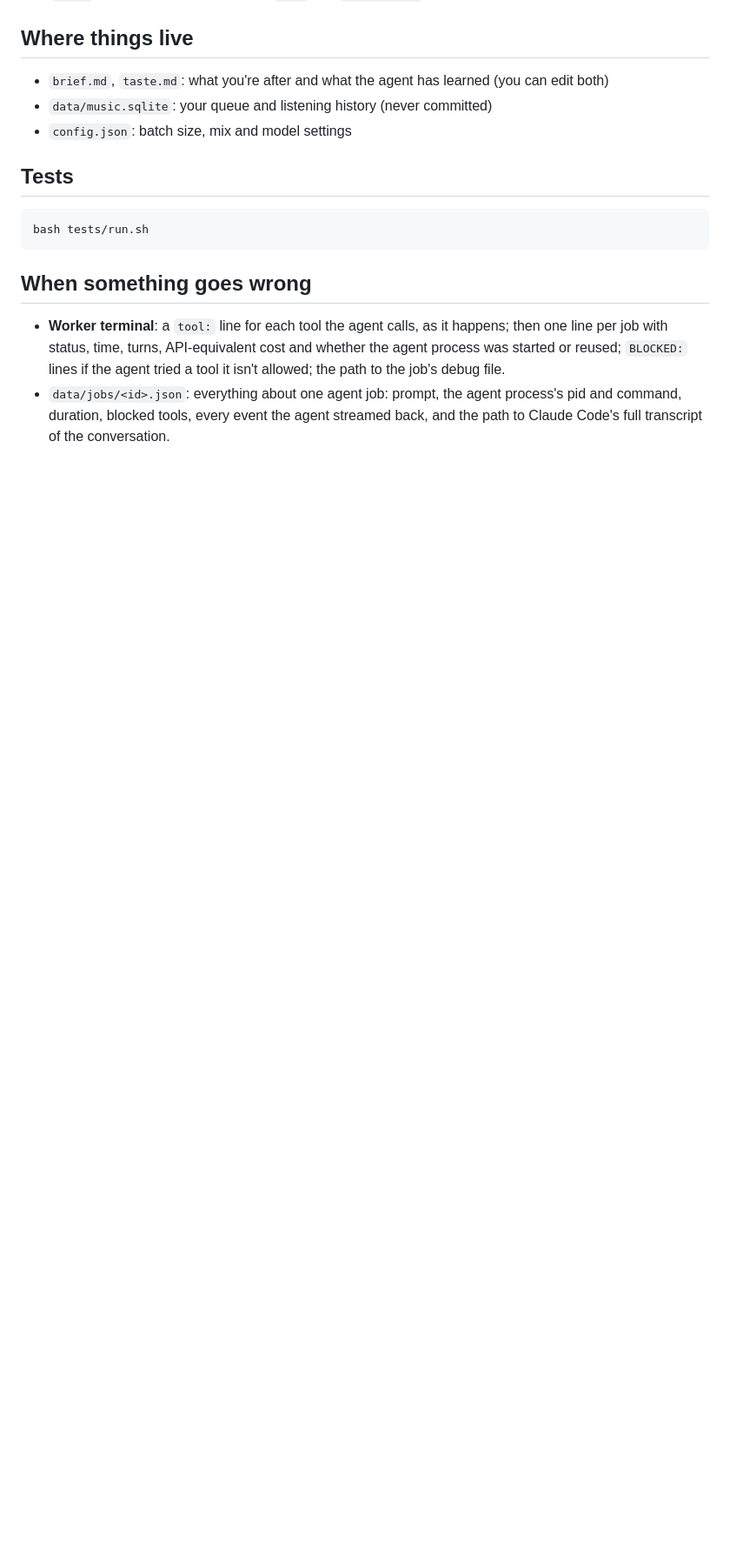
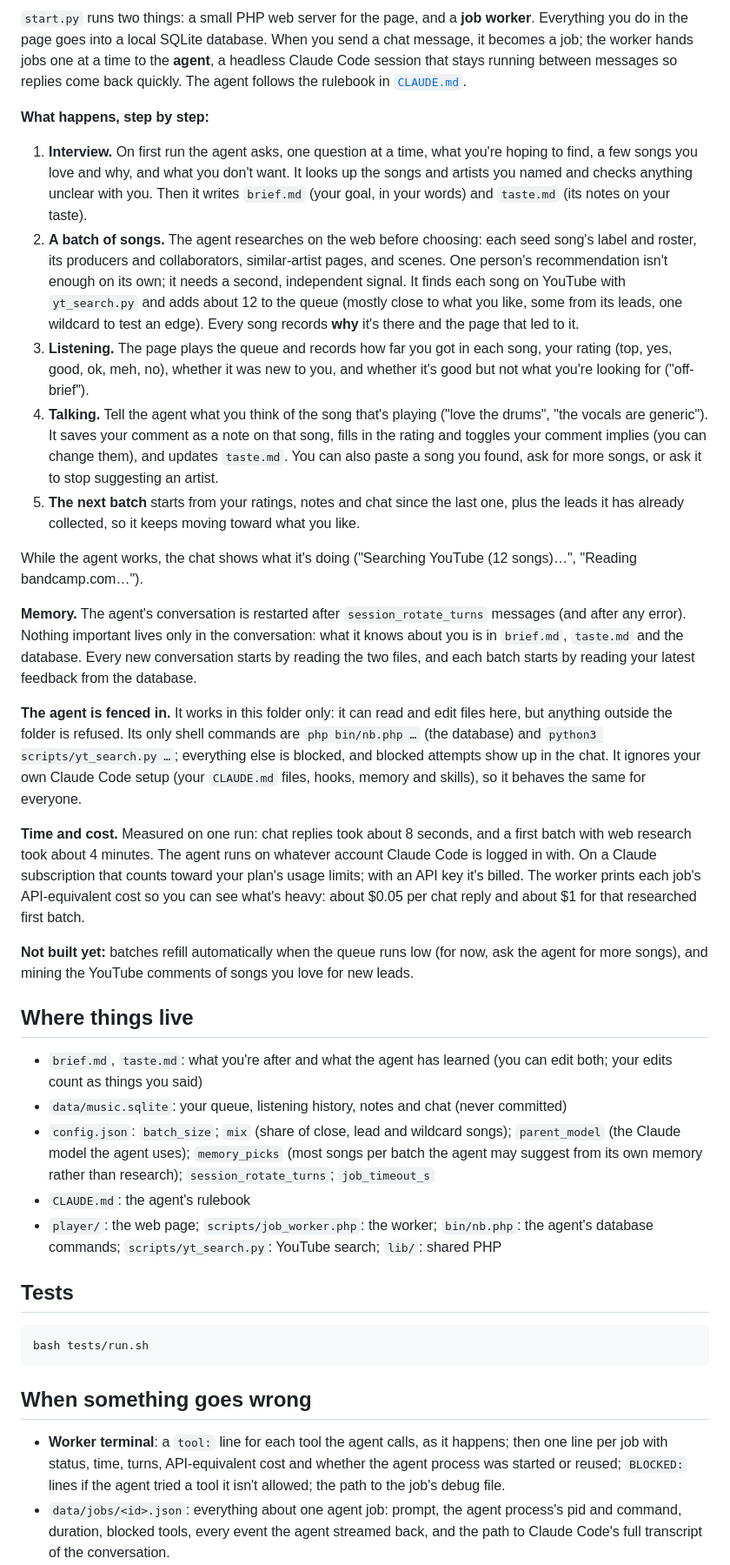
Before and after one commit to greg-randall/noize-buffet, a Markdown page: README.md, the part around one of its changes. Shown at 87% size. Drawn GitHub-style; blank space fills up the shorter version.

Commit message:
README: explain how it works (diagram, step by step, memory, sandboxing, time and cost)

```diff
--- a/README.md
+++ b/README.md
@@ -24,8 +38,30 @@ To start over from scratch, run `python3 start.py --reset`. It stops this folder
+`start.py` runs two things: a small PHP web server for the page, and a **job worker**. Everything you do in the page goes into a local SQLite database. When you send a chat message, it becomes a job; the worker hands jobs one at a time to the **agent**, a headless Claude Code session that stays running between messages so replies come back quickly. The agent follows the rulebook in [`CLAUDE.md`](CLAUDE.md).
+
+**What happens, step by step:**
+
+1. **Interview.** On first run the agent asks, one question at a time, what you're hoping to find, a few songs you love and why, and what you don't want. It looks up the songs and artists you named and checks anything unclear with you. Then it writes `brief.md` (your goal, in your words) and `taste.md` (its notes on your taste).
+2. **A batch of songs.** The agent researches on the web before choosing: each seed song's label and roster, its producers and collaborators, similar-artist pages, and scenes. One person's recommendation isn't enough on its own; it needs a second, independent signal. It finds each song on YouTube with `yt_search.py` and adds about 12 to the queue (mostly close to what you like, some from its leads, one wildcard to test an edge). Every song records **why** it's there and the page that led to it.
+3. **Listening.** The page plays the queue and records how far you got in each song, your rating (top, yes, good, ok, meh, no), whether it was new to you, and whether it's good but not what you're looking for ("off-brief").
+4. **Talking.** Tell the agent what you think of the song that's playing ("love the drums", "the vocals are generic"). It saves your comment as a note on that song, fills in the rating and toggles your comment implies (you can change them), and updates `taste.md`. You can also paste a song you found, ask for more songs, or ask it to stop suggesting an artist.
+5. **The next batch** starts from your ratings, notes and chat since the last one, plus the leads it has already collected, so it keeps moving toward what you like.
+
+While the agent works, the chat shows what it's doing ("Searching YouTube (12 songs)…", "Reading bandcamp.com…").
+
+**Memory.** The agent's conversation is restarted after `session_rotate_turns` messages (and after any error). Nothing important lives only in the conversation: what it knows about you is in `brief.md`, `taste.md` and the database. Every new conversation starts by reading the two files, and each batch starts by reading your latest feedback from the database.
+
+**The agent is fenced in.** It works in this folder only: it can read and edit files here, but anything outside the folder is refused. Its only shell commands are `php bin/nb.php …` (the database) and `python3 scripts/yt_search.py …`; everything else is blocked, and blocked attempts show up in the chat. It ignores your own Claude Code setup (your `CLAUDE.md` files, hooks, memory and skills), so it behaves the same for everyone.
+
+**Time and cost.** Measured on one run: chat replies took about 8 seconds, and a first batch with web research took about 4 minutes. The agent runs on whatever account Claude Code is logged in with. On a Claude subscription that counts toward your plan's usage limits; with an API key it's billed. The worker prints each job's API-equivalent cost so you can see what's heavy: about $0.05 per chat reply and about $1 for that researched first batch.
+
+**Not built yet:** batches refill automatically when the queue runs low (for now, ask the agent for more songs), and mining the YouTube comments of songs you love for new leads.
+
 ## Where things live
 
-- `brief.md`, `taste.md`: what you're after and what the agent has learned (you can edit both)
-- `data/music.sqlite`: your queue and listening history (never committed)
-- `config.json`: batch size, mix and model settings
+- `brief.md`, `taste.md`: what you're after and what the agent has learned (you can edit both; your edits count as things you said)
+- `data/music.sqlite`: your queue, listening history, notes and chat (never committed)
+- `config.json`: `batch_size`; `mix` (share of close, lead and wildcard songs); `parent_model` (the Claude model the agent uses); `memory_picks` (most songs per batch the agent may suggest from its own memory rather than research); `session_rotate_turns`; `job_timeout_s`
+- `CLAUDE.md`: the agent's rulebook
+- `player/`: the web page; `scripts/job_worker.php`: the worker; `bin/nb.php`: the agent's database commands; `scripts/yt_search.py`: YouTube search; `lib/`: shared PHP
 
 ## Tests
 
```
Also changed, not shown: other parts of README.md (+14 -0 lines).
